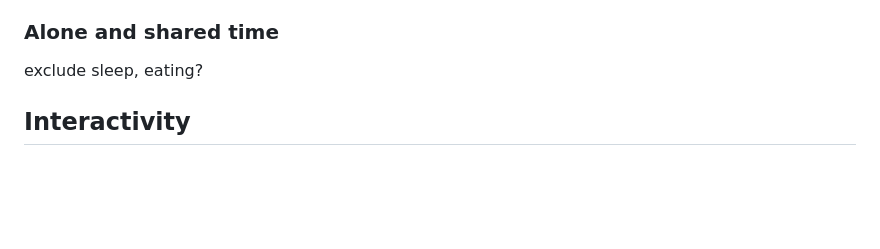
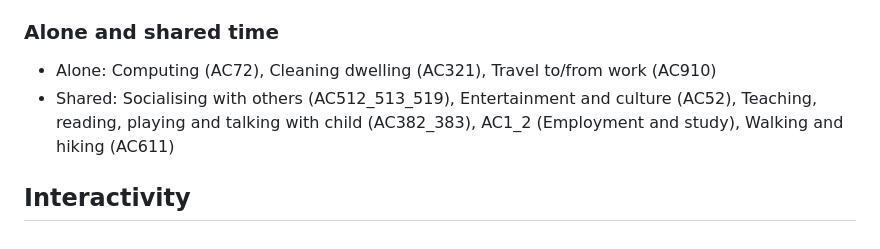
Before and after one commit to Wubpooz/visualisation-app5, a Markdown page: design.md, the part around the change. Drawn GitHub-style; blank space fills up the shorter version.

Commit message:
Refine categories for alone and shared time in design documentation

```diff
--- a/design.md
+++ b/design.md
@@ -72,7 +72,7 @@ Catégories à éviter ou mettre en "Autres" :
 
 
 ### Alone and shared time
-exclude sleep, eating?
-
+- Alone: Computing (AC72), Cleaning dwelling (AC321), Travel to/from work (AC910)
+- Shared: Socialising with others (AC512_513_519), Entertainment and culture (AC52), Teaching, reading, playing and talking with child (AC382_383), AC1_2 (Employment and study), Walking and hiking (AC611)
 
 ## Interactivity
```
